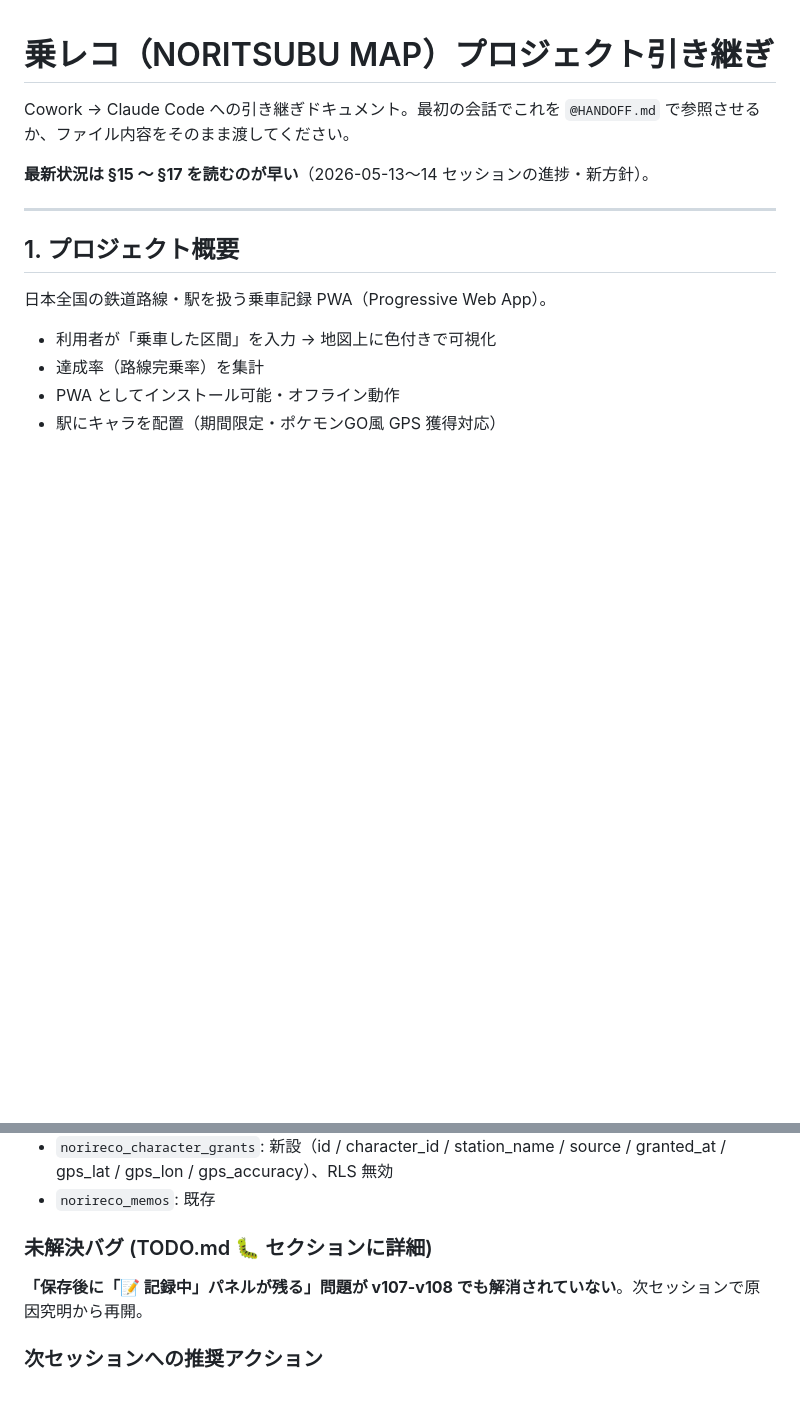
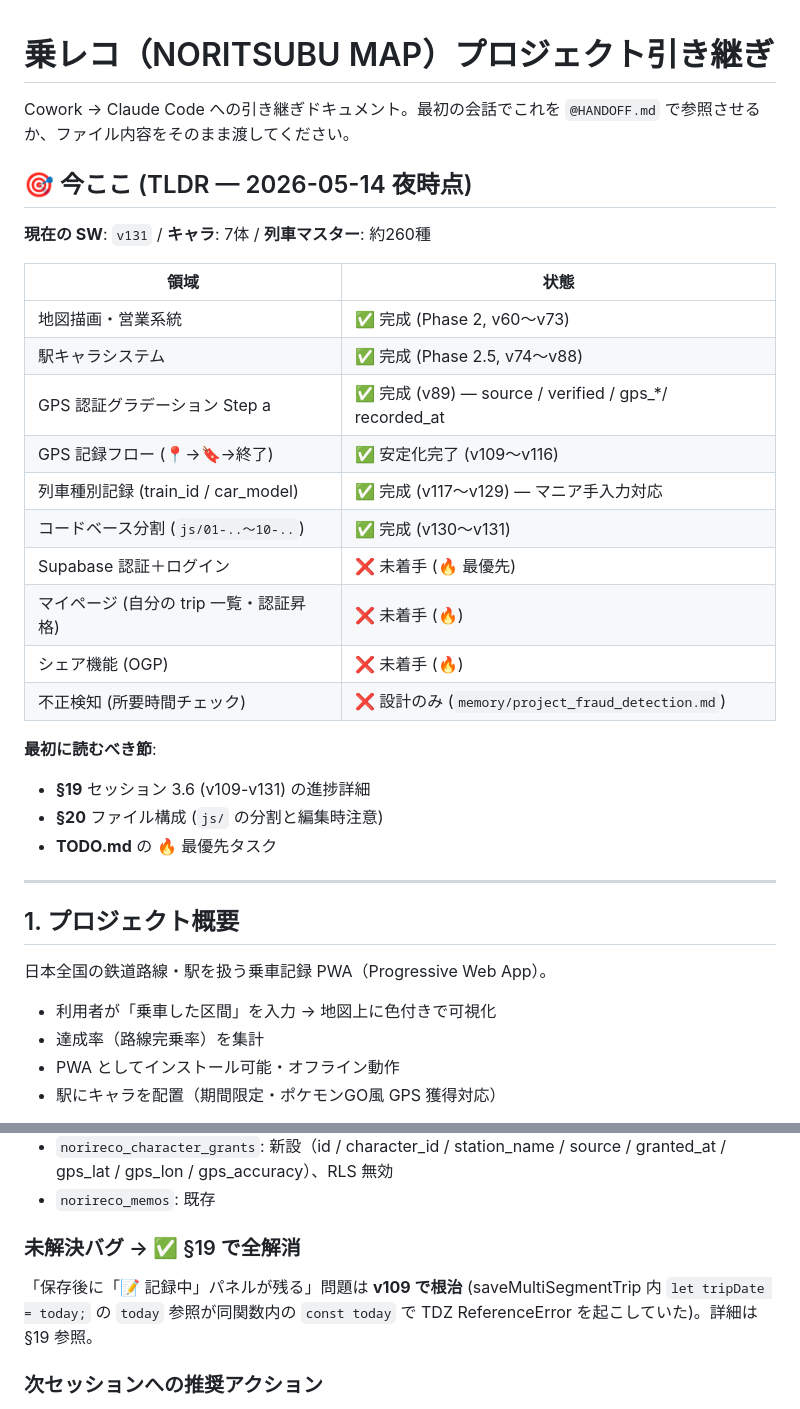
Before and after one commit to yutsutke/norireco, a Markdown page: HANDOFF.md, 2 parts joined by grey strips. Drawn GitHub-style; blank space fills up the shorter version.

```diff
--- a/HANDOFF.md
+++ b/HANDOFF.md
@@ -2,7 +2,27 @@
 
 Cowork → Claude Code への引き継ぎドキュメント。最初の会話でこれを `@HANDOFF.md` で参照させるか、ファイル内容をそのまま渡してください。
 
-**最新状況は §15 〜 §17 を読むのが早い**（2026-05-13〜14 セッションの進捗・新方針）。
+## 🎯 今ここ (TLDR — 2026-05-14 夜時点)
+
+**現在の SW**: `v131` / **キャラ**: 7体 / **列車マスター**: 約260種
+
+| 領域 | 状態 |
+|---|---|
+| 地図描画・営業系統 | ✅ 完成 (Phase 2, v60〜v73) |
+| 駅キャラシステム | ✅ 完成 (Phase 2.5, v74〜v88) |
+| GPS 認証グラデーション Step a | ✅ 完成 (v89) — source / verified / gps_*/ recorded_at |
+| GPS 記録フロー (📍→🔖→終了) | ✅ 安定化完了 (v109〜v116) |
+| 列車種別記録 (train_id / car_model) | ✅ 完成 (v117〜v129) — マニア手入力対応 |
+| コードベース分割 (`js/01-..〜10-..`) | ✅ 完成 (v130〜v131) |
+| Supabase 認証＋ログイン | ❌ 未着手 (🔥 最優先) |
+| マイページ (自分の trip 一覧・認証昇格) | ❌ 未着手 (🔥) |
+| シェア機能 (OGP) | ❌ 未着手 (🔥) |
+| 不正検知 (所要時間チェック) | ❌ 設計のみ (`memory/project_fraud_detection.md`) |
+
+**最初に読むべき節**:
+- **§19** セッション 3.6 (v109-v131) の進捗詳細
+- **§20** ファイル構成 (`js/` の分割と編集時注意)
+- **TODO.md** の 🔥 最優先タスク
 
 ---
 
@@ -643,9 +663,9 @@ CPM 350 円（通常）→ 2,000-5,000 円（文脈型）期待。広告 + ア
 - `norireco_character_grants`: 新設（id / character_id / station_name / source / granted_at / gps_lat / gps_lon / gps_accuracy）、RLS 無効
 - `norireco_memos`: 既存
 
-### 未解決バグ (TODO.md 🐛 セクションに詳細)
+### 未解決バグ → ✅ §19 で全解消
 
-**「保存後に「📝 記録中」パネルが残る」問題が v107-v108 でも解消されていない**。次セッションで原因究明から再開。
+「保存後に「📝 記録中」パネルが残る」問題は **v109 で根治** (saveMultiSegmentTrip 内 `let tripDate = today;` の `today` 参照が同関数内の `const today` で TDZ ReferenceError を起こしていた)。詳細は §19 参照。
 
 ### 次セッションへの推奨アクション
 
```
Also changed, not shown: TODO.md (+42 -42 lines).
